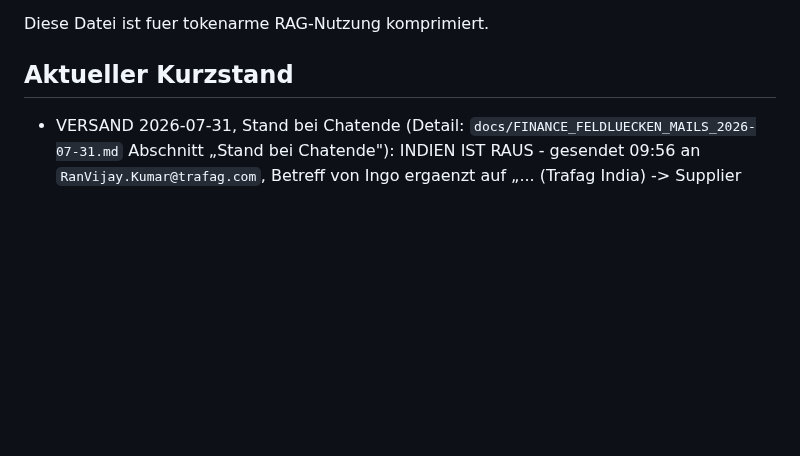
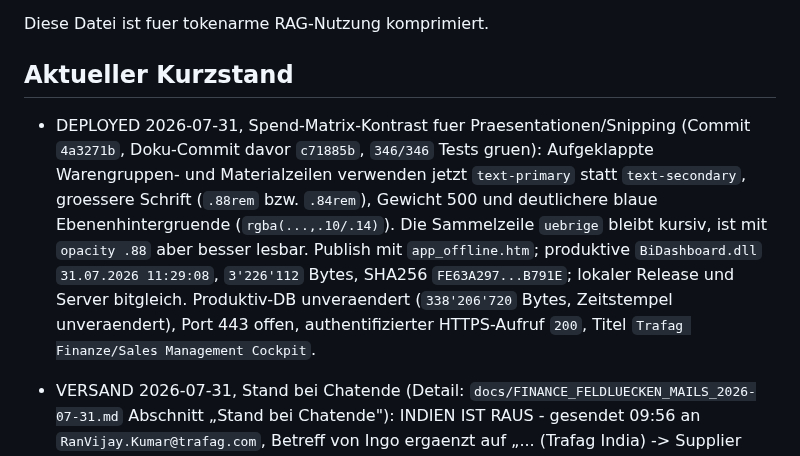
Before and after one commit to metacube2/Ai, a Markdown page: TrafagSalesExporter/lastchange.md, the part around the change. Drawn GitHub-style; blank space fills up the shorter version.

```diff
--- a/TrafagSalesExporter/lastchange.md
+++ b/TrafagSalesExporter/lastchange.md
@@ -5,6 +5,18 @@ Stand: 2026-07-31
 Diese Datei ist fuer tokenarme RAG-Nutzung komprimiert.
 
 ## Aktueller Kurzstand
+
+- DEPLOYED 2026-07-31, Spend-Matrix-Kontrast fuer Praesentationen/Snipping
+  (Commit `4a3271b`, Doku-Commit davor `c71885b`, `346/346` Tests gruen):
+  Aufgeklappte Warengruppen- und Materialzeilen verwenden jetzt
+  `text-primary` statt `text-secondary`, groessere Schrift (`.88rem` bzw.
+  `.84rem`), Gewicht 500 und deutlichere blaue Ebenenhintergruende
+  (`rgba(...,.10/.14)`). Die Sammelzeile `uebrige` bleibt kursiv, ist mit
+  `opacity .88` aber besser lesbar. Publish mit `app_offline.htm`;
+  produktive `BiDashboard.dll` `31.07.2026 11:29:08`, `3'226'112` Bytes,
+  SHA256 `FE63A297...B791E`; lokaler Release und Server bitgleich. Produktiv-DB
+  unveraendert (`338'206'720` Bytes, Zeitstempel unveraendert), Port 443 offen,
+  authentifizierter HTTPS-Aufruf `200`, Titel `Trafag Finanze/Sales Management Cockpit`.
 
 - VERSAND 2026-07-31, Stand bei Chatende (Detail: `docs/FINANCE_FELDLUECKEN_MAILS_2026-07-31.md`
   Abschnitt „Stand bei Chatende"): INDIEN IST RAUS - gesendet 09:56 an `RanVijay.Kumar@trafag.com`,
```
Also changed, not shown: TrafagSalesExporter/docs/PURCHASING_DASHBOARD_2026-06-05.md (+6 -0 lines), 1 other file.
